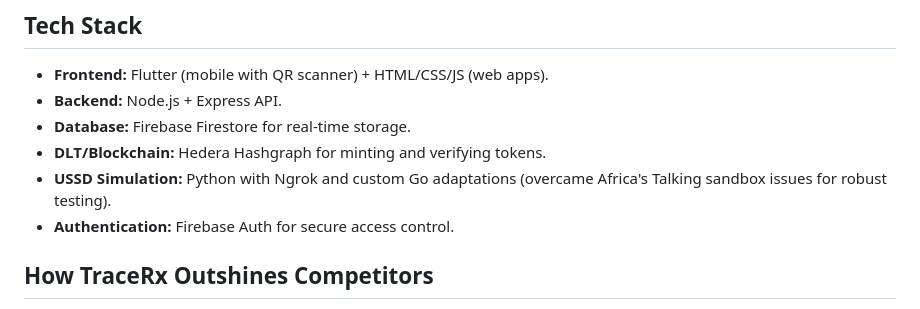
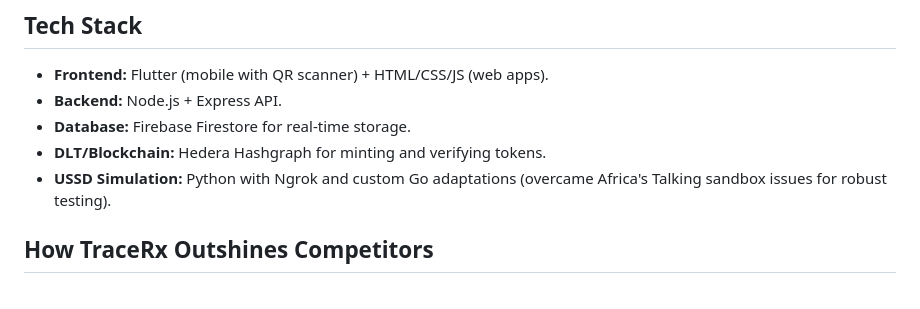
Before and after one commit to shuaibidshuaib/TraceRx, a Markdown page: README.md, the part around the change. Rendered like a GitHub page.

```diff
--- a/README.md
+++ b/README.md
@@ -50,7 +50,6 @@ Why Hedera? We chose Hedera for its unparalleled **transparency, speed (certifie
 - **Database:** Firebase Firestore for real-time storage.
 - **DLT/Blockchain:** Hedera Hashgraph for minting and verifying tokens.
 - **USSD Simulation:** Python with Ngrok and custom Go adaptations (overcame Africa's Talking sandbox issues for robust testing).
-- **Authentication:** Firebase Auth for secure access control.
 
 ## How TraceRx Outshines Competitors
 TraceRx differentiates itself with an Africa-centric, inclusive approach, combining open DLT with user-friendly tools. Here's a comparison:
```
